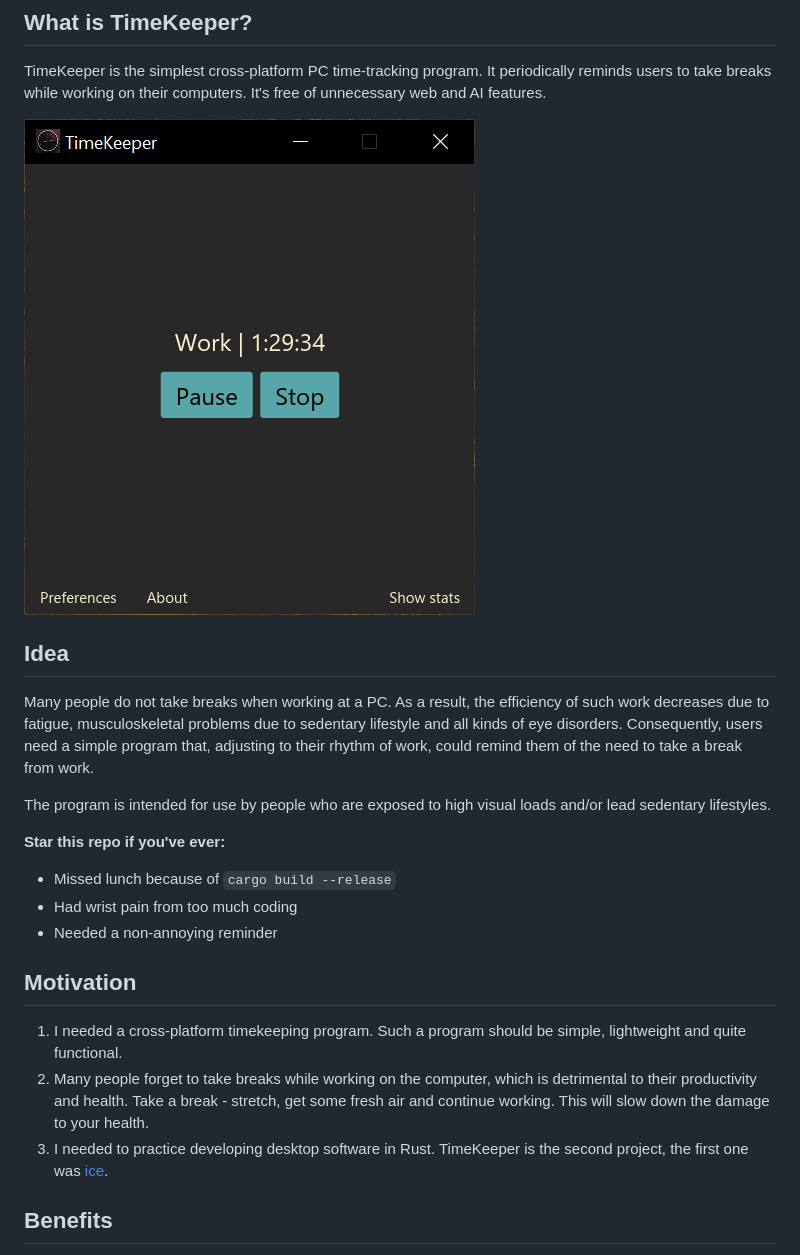
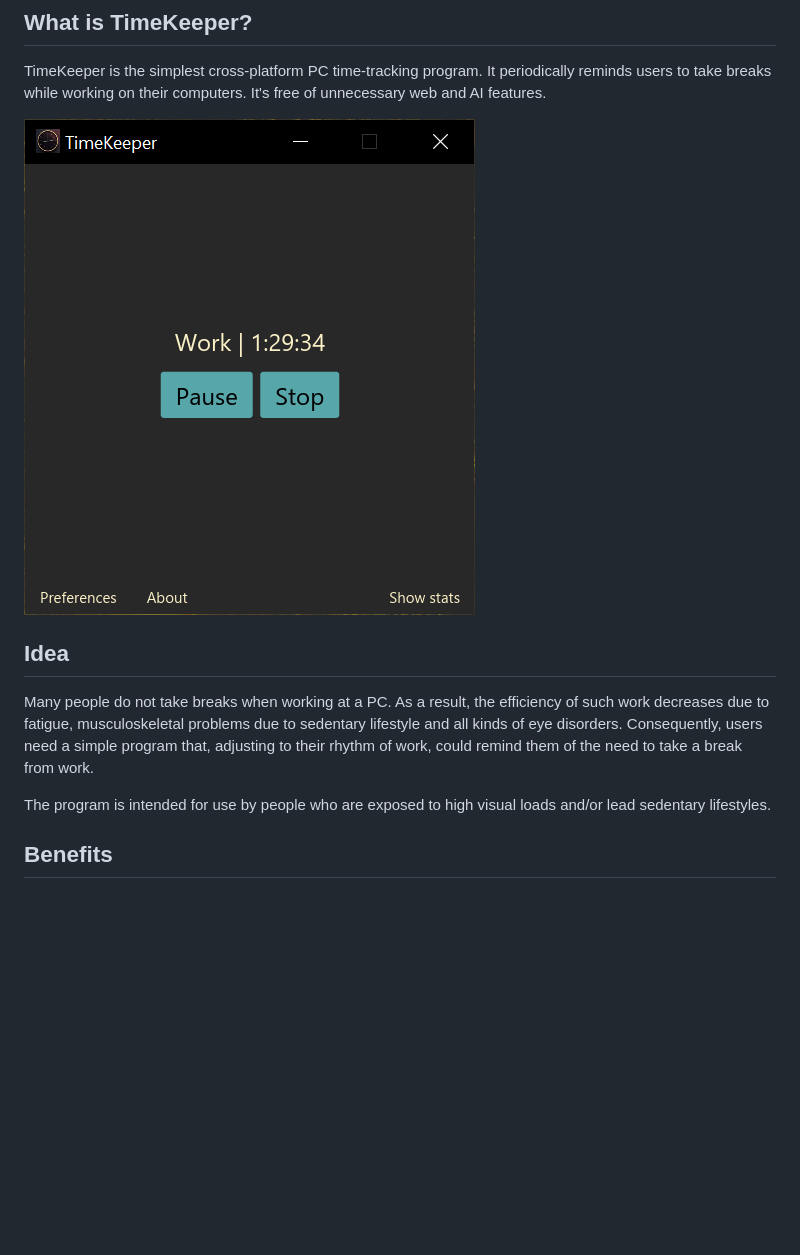
Before and after one commit to TimeKeeperSoft/TimeKeeper, a Markdown page: README.md, the part around one of its changes. GitHub-like rendering; blank space fills up the shorter version.

Commit message:
Remove Russian README; update original README

```diff
--- a/README.md
+++ b/README.md
@@ -26,18 +24,6 @@ TimeKeeper is the simplest cross-platform PC time-tracking program. It periodica
 Many people do not take breaks when working at a PC. As a result, the efficiency of such work decreases due to fatigue, musculoskeletal problems due to sedentary lifestyle and all kinds of eye disorders. Consequently, users need a simple program that, adjusting to their rhythm of work, could remind them of the need to take a break from work.
 
 The program is intended for use by people who are exposed to high visual loads and/or lead sedentary lifestyles.
-
-**Star this repo if you've ever:**
-
-- Missed lunch because of `cargo build --release`
-- Had wrist pain from too much coding
-- Needed a non-annoying reminder
-
-## Motivation
-
-1. I needed a cross-platform timekeeping program. Such a program should be simple, lightweight and quite functional.
-2. Many people forget to take breaks while working on the computer, which is detrimental to their productivity and health. Take a break - stretch, get some fresh air and continue working. This will slow down the damage to your health.
-3. I needed to practice developing desktop software in Rust. TimeKeeper is the second project, the first one was [ice](https://github.com/mskrasnov/ice).
 
 ## Benefits
 
```
Also changed, not shown: other parts of README.md (+1 -7 lines), README_ru.md (deleted, +0 -121 lines).
